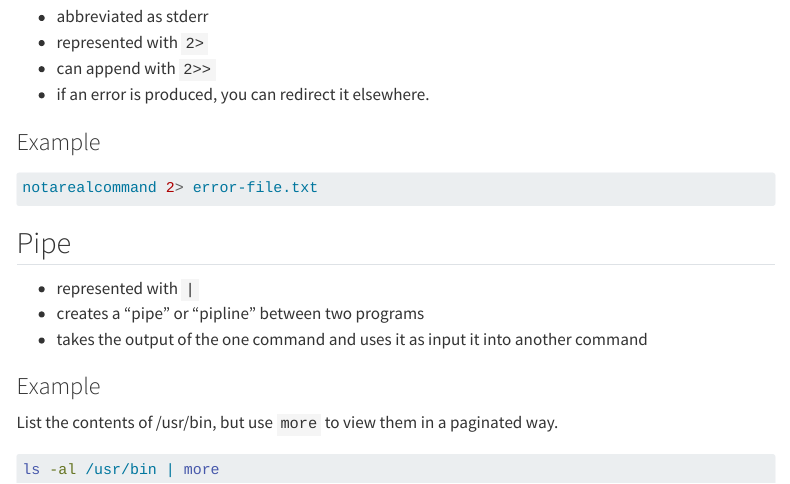
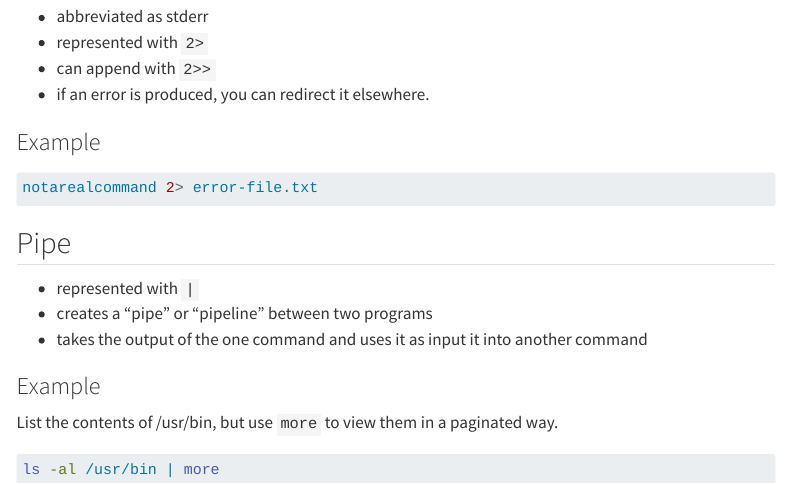
Before and after one commit to jcoriell/csc222, a Quarto document (terminal/redirection.qmd): the page in a window 1100 px wide, from 570 px down. Rendered offline with R 4.5, knitr and Pandoc in place of Quarto, with nearby package versions; menus at the side of the page are left out.

Commit message:
files-for-cats

```diff
--- a/terminal/redirection.qmd
+++ b/terminal/redirection.qmd
@@ -41,7 +41,7 @@ notarealcommand 2> error-file.txt
 ## Pipe
 
 - represented with `|`
-- creates a "pipe" or "pipline" between two programs
+- creates a "pipe" or "pipeline" between two programs
 - takes the output of the one command and uses it as input it into another command
 
 ### Example
```
Also changed, not shown: docs/search.json, 2 other files.
